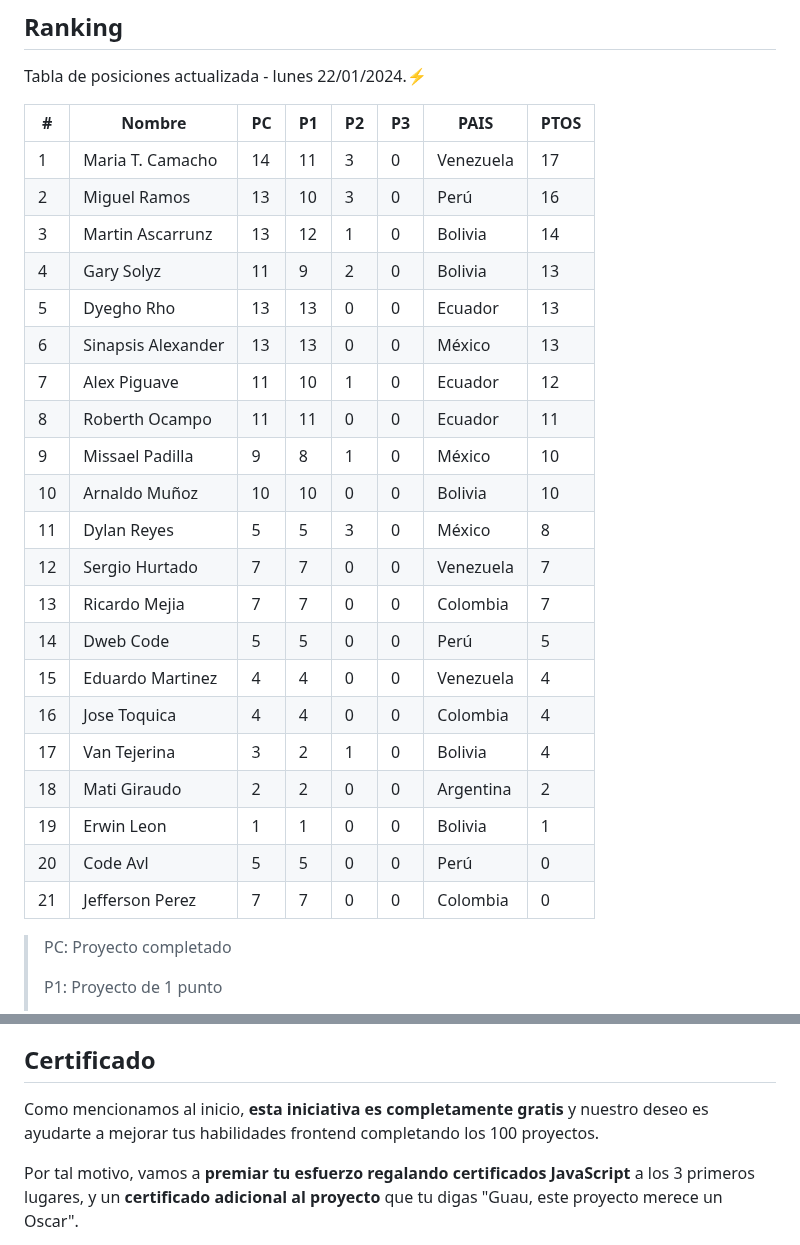
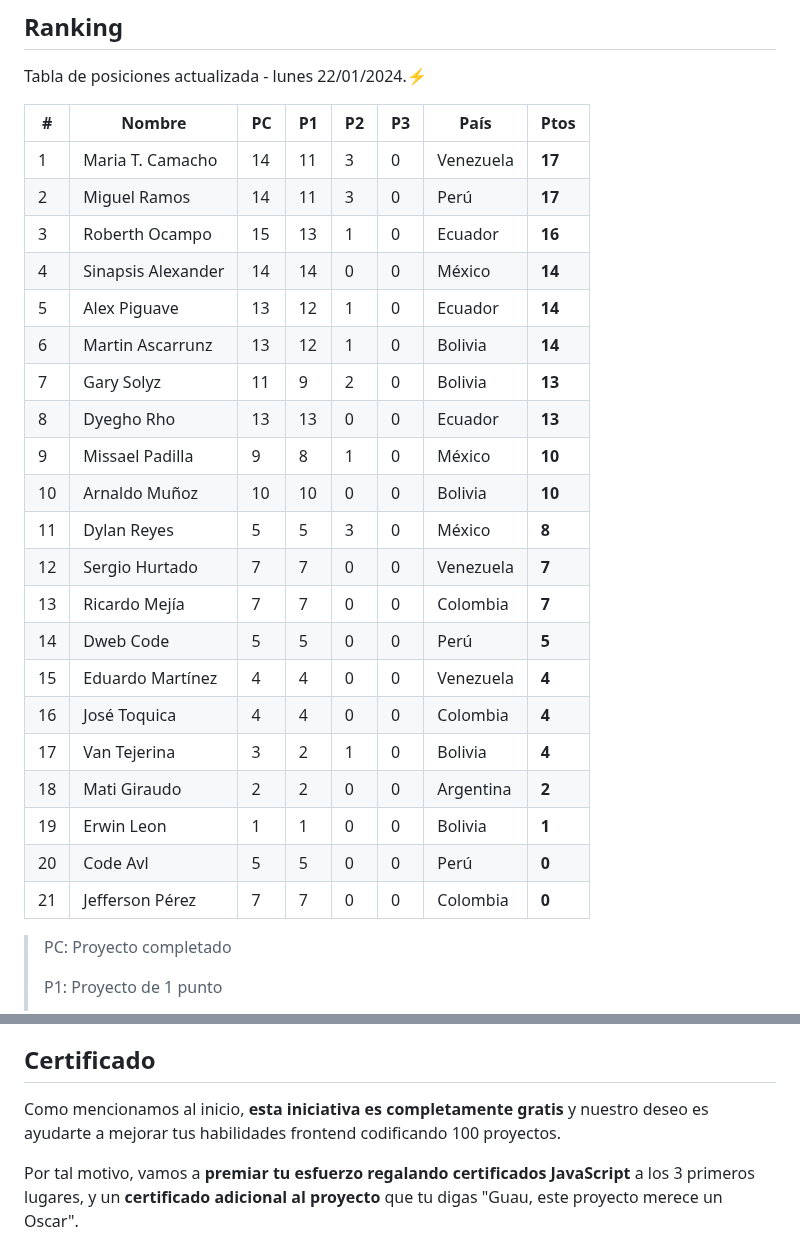
Before and after one commit to frontend-club/100DaysOfProjects, a Markdown page: README.md, 2 parts joined by grey strips. Rendered like a GitHub page.

Commit message:
Ranking actualizado

```diff
--- a/README.md
+++ b/README.md
@@ -62,29 +62,29 @@ Lea las indicaciones para comenzar esta gran aventura:⚡
 
 Tabla de posiciones actualizada - lunes 22/01/2024.⚡
 
-| #    | Nombre             | PC   | P1   | P2   | P3   | PAIS      | PTOS |
-| ---- | ------------------ | ---- | ---- | ---- | ---- | --------- | ---- |
-| 1    | Maria T. Camacho   | 14   | 11   | 3    | 0    | Venezuela | 17   |
-| 2    | Miguel Ramos       | 13   | 10   | 3    | 0    | Perú      | 16   |
-| 3    | Martin Ascarrunz   | 13   | 12   | 1    | 0    | Bolivia   | 14   |
-| 4    | Gary Solyz         | 11   | 9    | 2    | 0    | Bolivia   | 13   |
-| 5    | Dyegho Rho         | 13   | 13   | 0    | 0    | Ecuador   | 13   |
-| 6    | Sinapsis Alexander | 13   | 13   | 0    | 0    | México    | 13   |
-| 7    | Alex Piguave       | 11   | 10   | 1    | 0    | Ecuador   | 12   |
-| 8    | Roberth Ocampo     | 11   | 11   | 0    | 0    | Ecuador   | 11   |
-| 9    | Missael Padilla    | 9    | 8    | 1    | 0    | México    | 10   |
-| 10   | Arnaldo Muñoz      | 10   | 10   | 0    | 0    | Bolivia   | 10   |
-| 11   | Dylan Reyes        | 5    | 5    | 3    | 0    | México    | 8    |
-| 12   | Sergio Hurtado     | 7    | 7    | 0    | 0    | Venezuela | 7    |
-| 13   | Ricardo Mejia      | 7    | 7    | 0    | 0    | Colombia  | 7    |
-| 14   | Dweb Code          | 5    | 5    | 0    | 0    | Perú      | 5    |
-| 15   | Eduardo Martinez   | 4    | 4    | 0    | 0    | Venezuela | 4    |
-| 16   | Jose Toquica       | 4    | 4    | 0    | 0    | Colombia  | 4    |
-| 17   | Van Tejerina       | 3    | 2    | 1    | 0    | Bolivia   | 4    |
-| 18   | Mati Giraudo       | 2    | 2    | 0    | 0    | Argentina | 2    |
-| 19   | Erwin Leon         | 1    | 1    | 0    | 0    | Bolivia   | 1    |
-| 20   | Code Avl           | 5    | 5    | 0    | 0    | Perú      | 0    |
-| 21   | Jefferson Perez    | 7    | 7    | 0    | 0    | Colombia  | 0    |
+| #    | Nombre             | PC   | P1   | P2   | P3   | País      | Ptos   |
+| ---- | ------------------ | ---- | ---- | ---- | ---- | --------- | ------ |
+| 1    | Maria T. Camacho   | 14   | 11   | 3    | 0    | Venezuela | **17** |
+| 2    | Miguel Ramos       | 14   | 11   | 3    | 0    | Perú      | **17** |
+| 3    | Roberth Ocampo     | 15   | 13   | 1    | 0    | Ecuador   | **16** |
+| 4    | Sinapsis Alexander | 14   | 14   | 0    | 0    | México    | **14** |
+| 5    | Alex Piguave       | 13   | 12   | 1    | 0    | Ecuador   | **14** |
+| 6    | Martin Ascarrunz   | 13   | 12   | 1    | 0    | Bolivia   | **14** |
+| 7    | Gary Solyz         | 11   | 9    | 2    | 0    | Bolivia   | **13** |
+| 8    | Dyegho Rho         | 13   | 13   | 0    | 0    | Ecuador   | **13** |
+| 9    | Missael Padilla    | 9    | 8    | 1    | 0    | México    | **10** |
+| 10   | Arnaldo Muñoz      | 10   | 10   | 0    | 0    | Bolivia   | **10** |
+| 11   | Dylan Reyes        | 5    | 5    | 3    | 0    | México    | **8**  |
+| 12   | Sergio Hurtado     | 7    | 7    | 0    | 0    | Venezuela | **7**  |
+| 13   | Ricardo Mejía      | 7    | 7    | 0    | 0    | Colombia  | **7**  |
+| 14   | Dweb Code          | 5    | 5    | 0    | 0    | Perú      | **5**  |
+| 15   | Eduardo Martínez   | 4    | 4    | 0    | 0    | Venezuela | **4**  |
+| 16   | José Toquica       | 4    | 4    | 0    | 0    | Colombia  | **4**  |
+| 17   | Van Tejerina       | 3    | 2    | 1    | 0    | Bolivia   | **4**  |
+| 18   | Mati Giraudo       | 2    | 2    | 0    | 0    | Argentina | **2**  |
+| 19   | Erwin Leon         | 1    | 1    | 0    | 0    | Bolivia   | **1**  |
+| 20   | Code Avl           | 5    | 5    | 0    | 0    | Perú      | **0**  |
+| 21   | Jefferson Pérez    | 7    | 7    | 0    | 0    | Colombia  | **0**  |
 
 > PC: Proyecto completado
 >
@@ -106,7 +106,7 @@ Tres métodos de puntuación:
 
 ## Certificado
 
-Como mencionamos al inicio, **esta iniciativa es completamente gratis** y nuestro deseo es ayudarte a mejorar tus habilidades frontend completando los 100 proyectos.
+Como mencionamos al inicio, **esta iniciativa es completamente gratis** y nuestro deseo es ayudarte a mejorar tus habilidades frontend codificando 100 proyectos.
 
 Por tal motivo, vamos a **premiar tu esfuerzo regalando certificados JavaScript** a los 3 primeros lugares, y un **certificado adicional al proyecto** que tu digas "Guau, este proyecto merece un Oscar".
 
```
